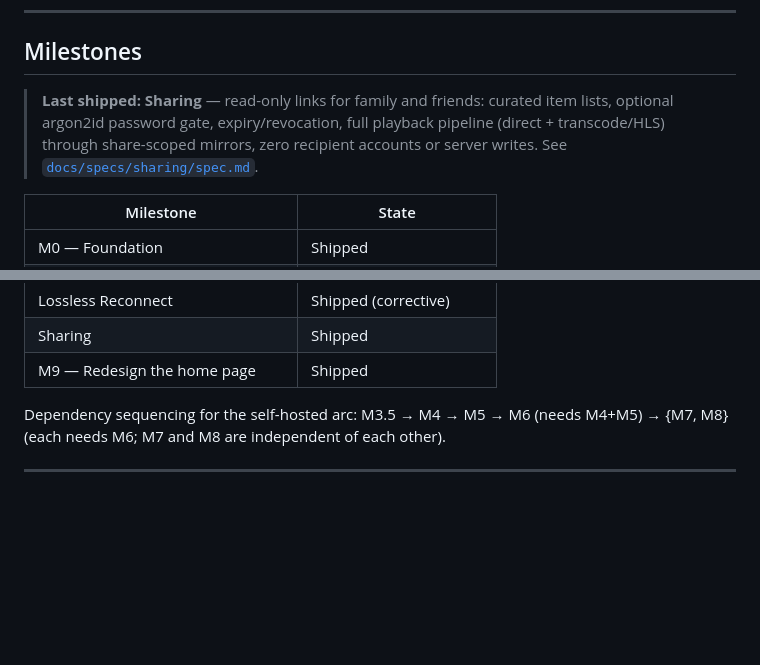
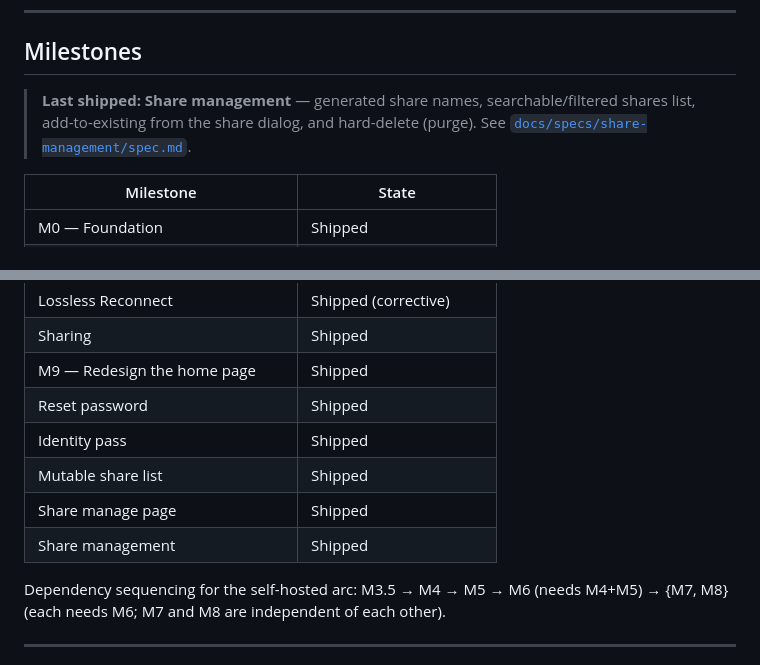
Before and after one commit to l1br3-io/castify, a Markdown page: docs/ROADMAP.md, 2 parts joined by grey strips. GitHub-like rendering; blank space fills up the shorter version.

Commit message:
Ship bookkeeping: flip share-management + share-manage-page to shipped, refresh roadmap

```diff
--- a/docs/ROADMAP.md
+++ b/docs/ROADMAP.md
@@ -55,7 +55,9 @@ on a fresh branch with a fresh `docs/specs/<new-slug>/` directory.
 
 ## Milestones
 
-> **Last shipped: Sharing** — read-only links for family and friends: curated item lists, optional argon2id password gate, expiry/revocation, full playback pipeline (direct + transcode/HLS) through share-scoped mirrors, zero recipient accounts or server writes. See [`docs/specs/sharing/spec.md`](./specs/sharing/spec.md).
+> **Last shipped: Share management** — generated share names, searchable/filtered
+> shares list, add-to-existing from the share dialog, and hard-delete (purge).
+> See [`docs/specs/share-management/spec.md`](./specs/share-management/spec.md).
 
 | Milestone | State |
 |-----------|-------|
@@ -72,6 +74,11 @@ on a fresh branch with a fresh `docs/specs/<new-slug>/` directory.
 | Lossless Reconnect | Shipped (corrective) |
 | Sharing | Shipped |
 | M9 — Redesign the home page | Shipped |
+| Reset password | Shipped |
+| Identity pass | Shipped |
+| Mutable share list | Shipped |
+| Share manage page | Shipped |
+| Share management | Shipped |
 
 Dependency sequencing for the self-hosted arc: M3.5 → M4 → M5 → M6 (needs M4+M5) →
 {M7, M8} (each needs M6; M7 and M8 are independent of each other).
```
